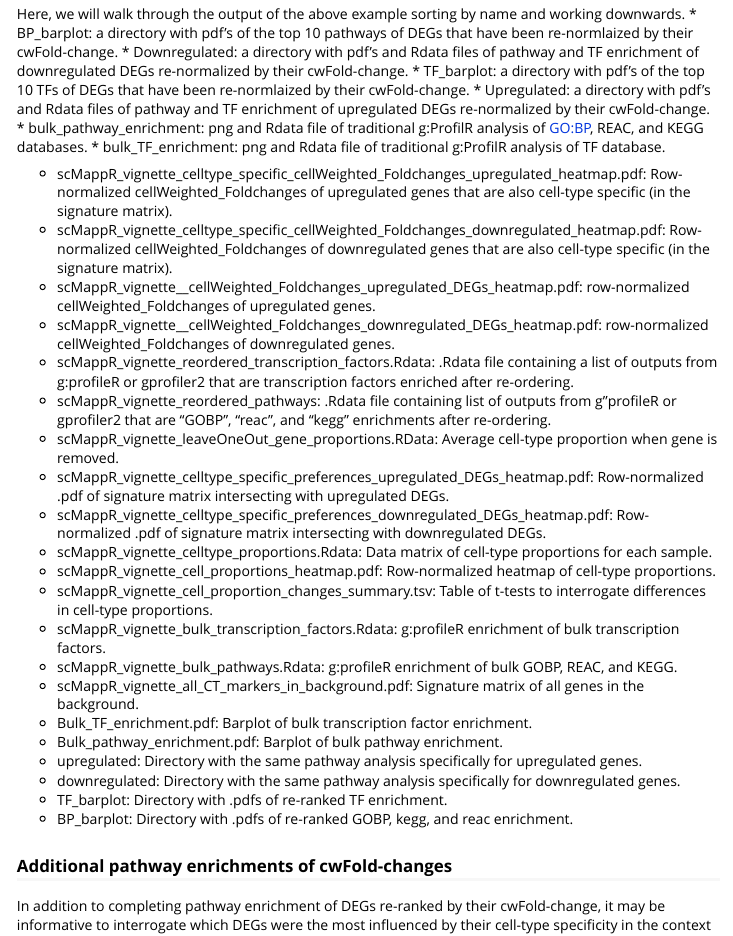
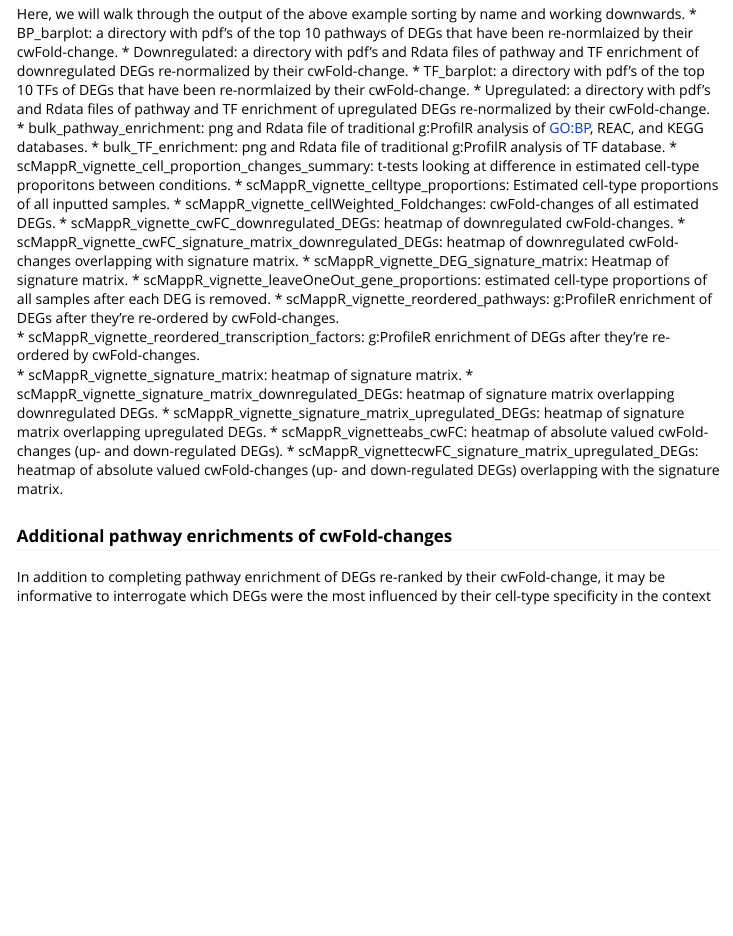
Before and after one commit to wilsonlabgroup/scMappR, an R Markdown document (vignettes/scMappR_Vignette.Rmd): the page in a window 1100 px wide, from 3430 px down. Rendered offline with R 4.5, knitr and Pandoc, with nearby package versions; long lines of code are wrapped.

Commit message:
make the output directory more interpretable.

```diff
--- a/R/scMappR_and_pathway_analysis.R
+++ b/R/scMappR_and_pathway_analysis.R
@@ -368,7 +368,7 @@ scMappR_and_pathway_analysis <- function(  count_file,signature_matrix, DEG_list
   save(cell_proportions_all, file = paste0(path,"/",output_directory, "/",plot_names, "_celltype_proportions.RData"))
 
   leave_one_out_proportions <- cellWeighted_Foldchanges$leave_one_out_proportions # leave one out avg CT proportions
-  save(cell_proportions_all, file = paste0(path,"/",output_directory, "/",plot_names, "_leaveOneOut_gene_proportions.RData"))
+  save(leave_one_out_proportions, file = paste0(path,"/",output_directory, "/",plot_names, "_leaveOneOut_gene_proportions.RData"))
 
   signature_mat <- cellWeighted_Foldchanges$processed_signature_matrix # processed_signaure_matrix
   sigmat_row <- apply(signature_mat, 1, stats::var)
--- a/vignettes/scMappR_Vignette.Rmd
+++ b/vignettes/scMappR_Vignette.Rmd
@@ -155,34 +155,24 @@ Assuming `toSave = T` and `up_and_downregulated = T`, `scMappR_and_pathway_analy
 Here, we will walk through the output of the above example sorting by name and working downwards.
   * BP_barplot: a directory with pdf's of the top 10 pathways of DEGs that have been re-normlaized by their cwFold-change.
   * Downregulated: a directory with pdf's and Rdata files of pathway and TF enrichment of downregulated DEGs re-normalized by their cwFold-change.
-    * TF_barplot: a directory with pdf's of the top 10 TFs of DEGs that have been re-normlaized by their cwFold-change.
+  * TF_barplot: a directory with pdf's of the top 10 TFs of DEGs that have been re-normlaized by their cwFold-change.
   * Upregulated: a directory with pdf's and Rdata files of pathway and TF enrichment of upregulated DEGs re-normalized by their cwFold-change.
   * bulk_pathway_enrichment: png and Rdata file of traditional g:ProfilR analysis of GO:BP, REAC, and KEGG databases.
-   * bulk_TF_enrichment: png and Rdata file of traditional g:ProfilR analysis of TF database.
-
-
-  * scMappR_vignette_celltype_specific_cellWeighted_Foldchanges_upregulated_heatmap.pdf: Row-normalized cellWeighted_Foldchanges of upregulated genes that are also cell-type specific (in the signature matrix).
-  * scMappR_vignette_celltype_specific_cellWeighted_Foldchanges_downregulated_heatmap.pdf: Row-normalized cellWeighted_Foldchanges of downregulated genes that are also cell-type specific (in the signature matrix).
-  * scMappR_vignette__cellWeighted_Foldchanges_upregulated_DEGs_heatmap.pdf: row-normalized cellWeighted_Foldchanges of upregulated genes.
-  * scMappR_vignette__cellWeighted_Foldchanges_downregulated_DEGs_heatmap.pdf: row-normalized cellWeighted_Foldchanges of downregulated genes.
-  * scMappR_vignette_reordered_transcription_factors.Rdata: .Rdata file containing a list of outputs from g:profileR or gprofiler2 that are transcription factors enriched after re-ordering.
-  * scMappR_vignette_reordered_pathways: .Rdata file containing list of outputs from g"profileR or gprofiler2 that are  "GOBP", "reac", and "kegg" enrichments after re-ordering.
-  * scMappR_vignette_leaveOneOut_gene_proportions.RData: Average cell-type proportion when gene is removed.
-  * scMappR_vignette_celltype_specific_preferences_upregulated_DEGs_heatmap.pdf: Row-normalized .pdf of signature matrix intersecting with upregulated DEGs.
-  * scMappR_vignette_celltype_specific_preferences_downregulated_DEGs_heatmap.pdf: Row-normalized .pdf of signature matrix intersecting with downregulated DEGs.
- * scMappR_vignette_celltype_proportions.Rdata: Data matrix of cell-type proportions for each sample.
- * scMappR_vignette_cell_proportions_heatmap.pdf: Row-normalized heatmap of cell-type proportions.
- * scMappR_vignette_cell_proportion_changes_summary.tsv: Table of t-tests to interrogate differences in cell-type proportions.
- * scMappR_vignette_bulk_transcription_factors.Rdata: g:profileR enrichment of bulk transcription factors.
- * scMappR_vignette_bulk_pathways.Rdata: g:profileR enrichment of bulk GOBP, REAC, and KEGG.
- * scMappR_vignette_all_CT_markers_in_background.pdf: Signature matrix of all genes in the background.
- * Bulk_TF_enrichment.pdf: Barplot of bulk transcription factor enrichment.
- * Bulk_pathway_enrichment.pdf: Barplot of bulk pathway enrichment.
- * upregulated: Directory with the same pathway analysis specifically for upregulated genes.
- * downregulated: Directory with the same pathway analysis specifically for downregulated genes.
- * TF_barplot: Directory with .pdfs of re-ranked TF enrichment.
- * BP_barplot: Directory with .pdfs of re-ranked GOBP, kegg, and reac enrichment.
-
+  * bulk_TF_enrichment: png and Rdata file of traditional g:ProfilR analysis of TF database.
+  * scMappR_vignette_cell_proportion_changes_summary: t-tests looking at difference in estimated cell-type proporitons between conditions.
+  * scMappR_vignette_celltype_proportions: Estimated cell-type proportions of all inputted samples.
+  * scMappR_vignette_cellWeighted_Foldchanges: cwFold-changes of all estimated DEGs.
+  * scMappR_vignette_cwFC_downregulated_DEGs: heatmap of downregulated cwFold-changes.
+  * scMappR_vignette_cwFC_signature_matrix_downregulated_DEGs: heatmap of downregulated cwFold-changes overlapping with signature matrix.
+  * scMappR_vignette_DEG_signature_matrix: Heatmap of signature matrix.
+  * scMappR_vignette_leaveOneOut_gene_proportions: estimated cell-type proportions of all samples after each DEG is removed.
+  * scMappR_vignette_reordered_pathways: g:ProfileR enrichment of DEGs after they're re-ordered by cwFold-changes.
+  * scMappR_vignette_reordered_transcription_factors: g:ProfileR enrichment of DEGs after they're re-ordered by cwFold-changes.
+  * scMappR_vignette_signature_matrix: heatmap of signature matrix.
+  * scMappR_vignette_signature_matrix_downregulated_DEGs: heatmap of signature matrix overlapping downregulated DEGs.
+  * scMappR_vignette_signature_matrix_upregulated_DEGs: heatmap of signature matrix overlapping upregulated DEGs.
+  * scMappR_vignetteabs_cwFC: heatmap of absolute valued cwFold-changes (up- and down-regulated DEGs).
+  * scMappR_vignettecwFC_signature_matrix_upregulated_DEGs: heatmap of absolute valued cwFold-changes (up- and down-regulated DEGs) overlapping with the signature matrix.
 
 ### Additional pathway enrichments of cwFold-changes
 
```
Also changed, not shown: R/pathway_enrich_internal.R (+2 -2 lines).
